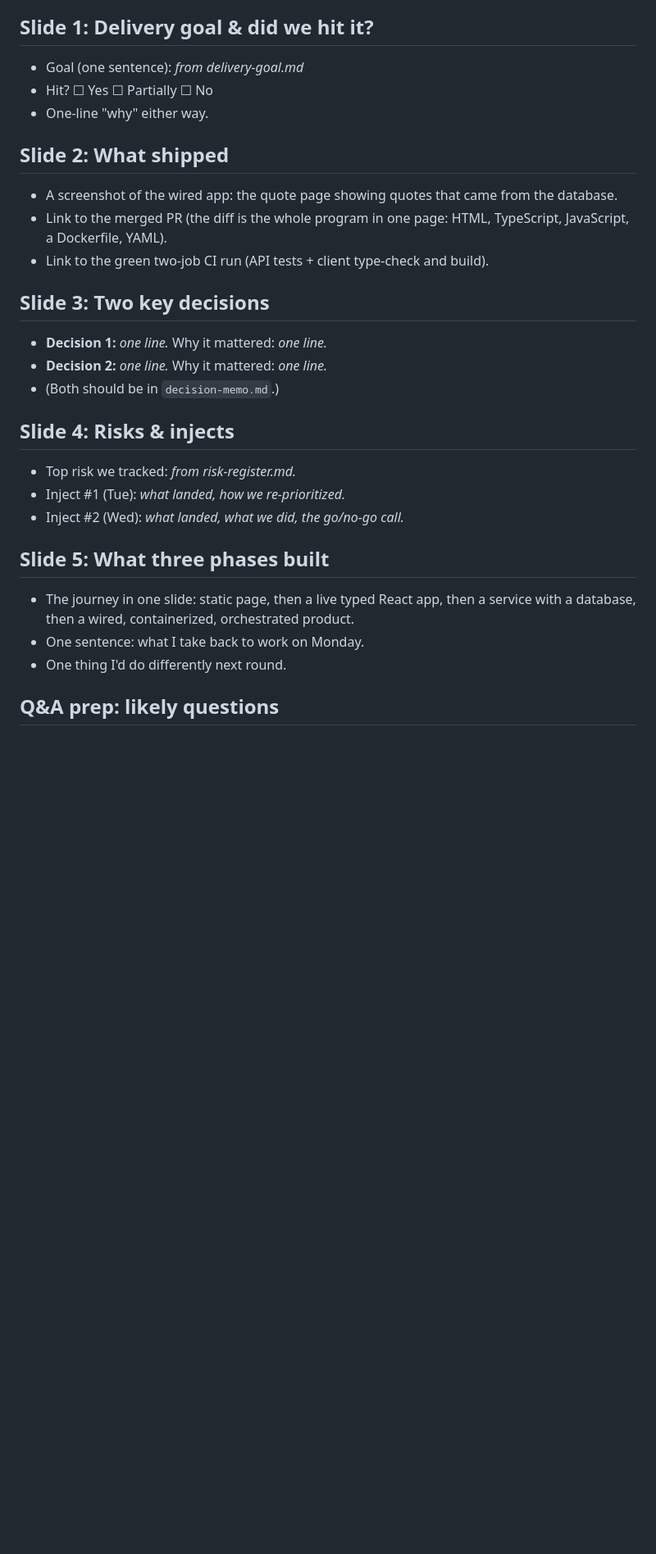
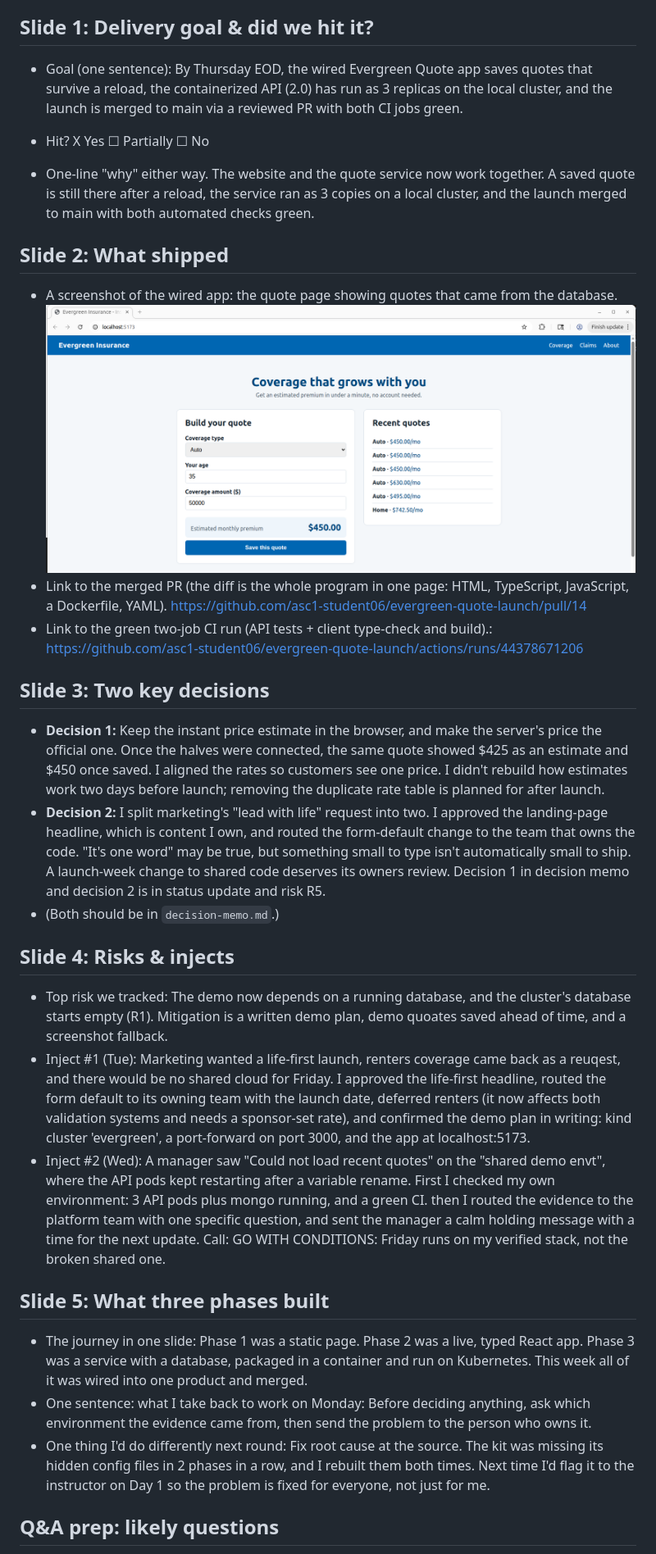
Before and after one commit to asc1-student06/evergreen-quote-launch, a Markdown page: delivery-leadership-package/delivery-review-outline.md, the part around one of its changes. Shown at 82% size. GitHub-like rendering; pictures changed too: delivery-leadership-package/image-1.png (added); blank space fills up the shorter version.

Commit message:
Day 4: showcase outline; go/no-go Day 4 Update

```diff
--- a/delivery-leadership-package/delivery-review-outline.md
+++ b/delivery-leadership-package/delivery-review-outline.md
@@ -4,33 +4,36 @@
 
 ## Slide 1: Delivery goal & did we hit it?
 
-- Goal (one sentence): _from delivery-goal.md_
-- Hit? ☐ Yes  ☐ Partially  ☐ No
+- Goal (one sentence): By Thursday EOD, the wired Evergreen Quote app saves quotes that survive a reload, the containerized API (2.0) has run as 3 replicas on the local cluster, and the launch is merged to main via a reviewed PR with both CI jobs green.
+
+- Hit? X Yes  ☐ Partially  ☐ No
 - One-line "why" either way.
+The website and the quote service now work together. A saved quote is still there after a reload, the service ran as 3 copies on a local cluster, and the launch merged to main with both automated checks green.
 
 ## Slide 2: What shipped
 
-- A screenshot of the wired app: the quote page showing quotes that came from the database.
-- Link to the merged PR (the diff is the whole program in one page: HTML, TypeScript, JavaScript, a Dockerfile, YAML).
-- Link to the green two-job CI run (API tests + client type-check and build).
+- A screenshot of the wired app: the quote page showing quotes that came from the database. ![Wired Evergreen Quote app](image-1.png)
+- Link to the merged PR (the diff is the whole program in one page: HTML, TypeScript, JavaScript, a Dockerfile, YAML). https://github.com/asc1-student06/evergreen-quote-launch/pull/14
+- Link to the green two-job CI run (API tests + client type-check and build).: https://github.com/asc1-student06/evergreen-quote-launch/actions/runs/44378671206
 
 ## Slide 3: Two key decisions
 
-- **Decision 1:** _one line._  Why it mattered: _one line._
-- **Decision 2:** _one line._  Why it mattered: _one line._
+- **Decision 1:** Keep the instant price estimate in the browser, and make the server's price the official one. Once the halves were connected, the same quote showed $425 as an estimate and $450 once saved. I aligned the rates so customers see one price. I didn't rebuild how estimates work two days before launch; removing the duplicate rate table is planned for after launch.
+- **Decision 2:** I split marketing's "lead with life" request into two. I approved the landing-page headline, which is content I own, and routed the form-default change to the team that owns the code. "It's one word" may be true, but something small to type isn't automatically small to ship. A launch-week change to shared code deserves its owners review.
+Decision 1 in decision memo and decision 2 is in status update and risk R5.
 - (Both should be in `decision-memo.md`.)
 
 ## Slide 4: Risks & injects
 
-- Top risk we tracked: _from risk-register.md._
-- Inject #1 (Tue): _what landed, how we re-prioritized._
-- Inject #2 (Wed): _what landed, what we did, the go/no-go call._
+- Top risk we tracked: The demo now depends on a running database, and the cluster's database starts empty (R1). Mitigation is a written demo plan, demo quoates saved ahead of time, and a screenshot fallback.
+- Inject #1 (Tue): Marketing wanted a life-first launch, renters coverage came back as a reuqest, and there would be no shared cloud for Friday. I approved the life-first headline, routed the form default to its owning team with the launch date, deferred renters (it now affects both validation systems and needs a sponsor-set rate), and confirmed the demo plan in writing: kind cluster 'evergreen', a port-forward on port 3000, and the app at localhost:5173.
+- Inject #2 (Wed): A manager saw "Could not load recent quotes" on the "shared demo envt", where the API pods kept restarting after a variable rename. First I checked my own environment: 3 API pods plus mongo running, and a green CI. then I routed the evidence to the platform team with one specific question, and sent the manager a calm holding message with a time for the next update. Call: GO WITH CONDITIONS: Friday runs on my verified stack, not the broken shared one.
 
 ## Slide 5: What three phases built
 
-- The journey in one slide: static page, then a live typed React app, then a service with a database, then a wired, containerized, orchestrated product.
-- One sentence: what I take back to work on Monday.
-- One thing I'd do differently next round.
+- The journey in one slide: Phase 1 was a static page. Phase 2 was a live, typed React app. Phase 3 was a service with a database, packaged in a container and run on Kubernetes. This week all of it was wired into one product and merged.
+- One sentence: what I take back to work on Monday: Before deciding anything, ask which environment the evidence came from, then send the problem to the person who owns it.
+- One thing I'd do differently next round: Fix root cause at the source. The kit was missing its hidden config files in 2 phases in a row, and I rebuilt them both times. Next time I'd flag it to the instructor on Day 1 so the problem is fixed for everyone, not just for me.
 
 ## Q&A prep: likely questions
 
```
Also changed, not shown: other parts of delivery-leadership-package/delivery-review-outline.md (+6 -2 lines), delivery-leadership-package/go-no-go.md (+10 -1 lines), delivery-leadership-package/image.png (added).
